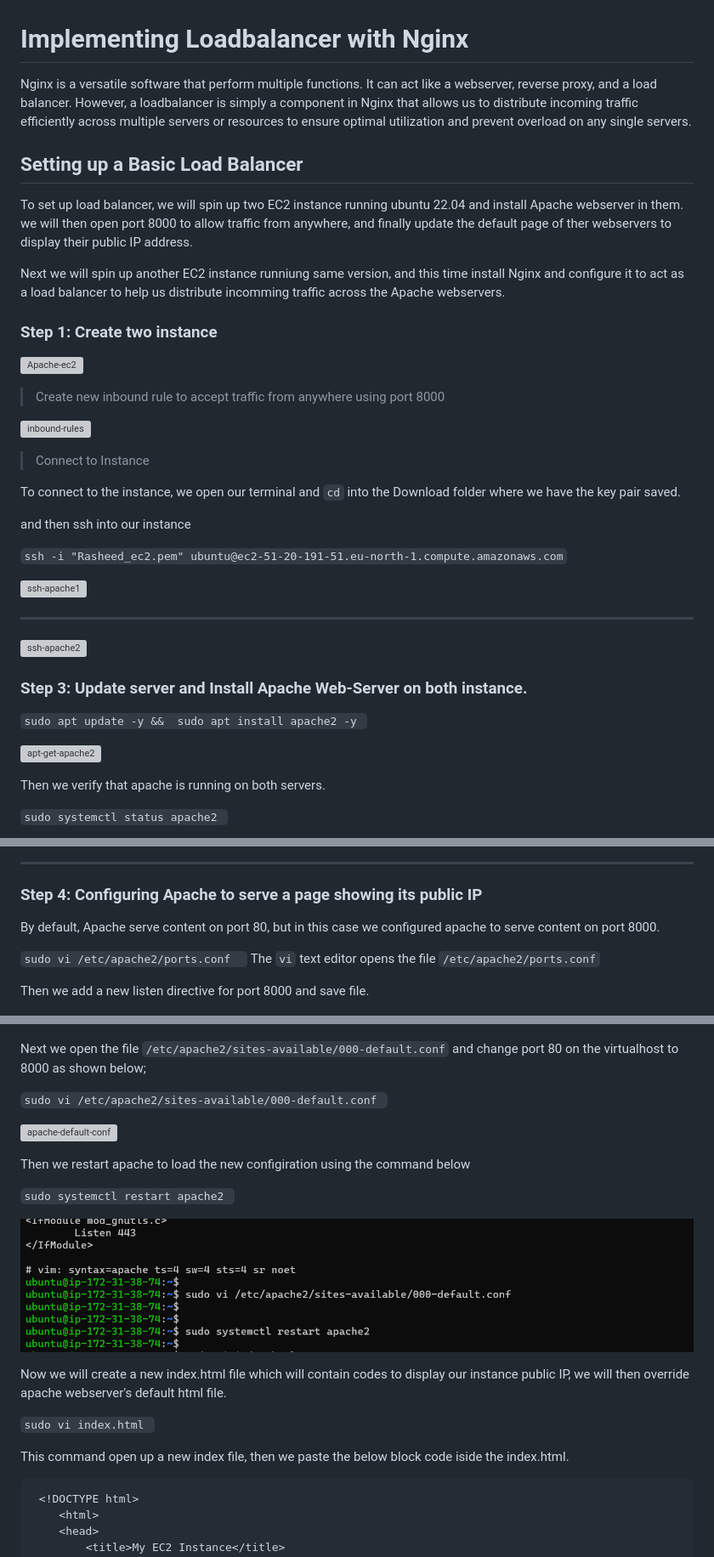
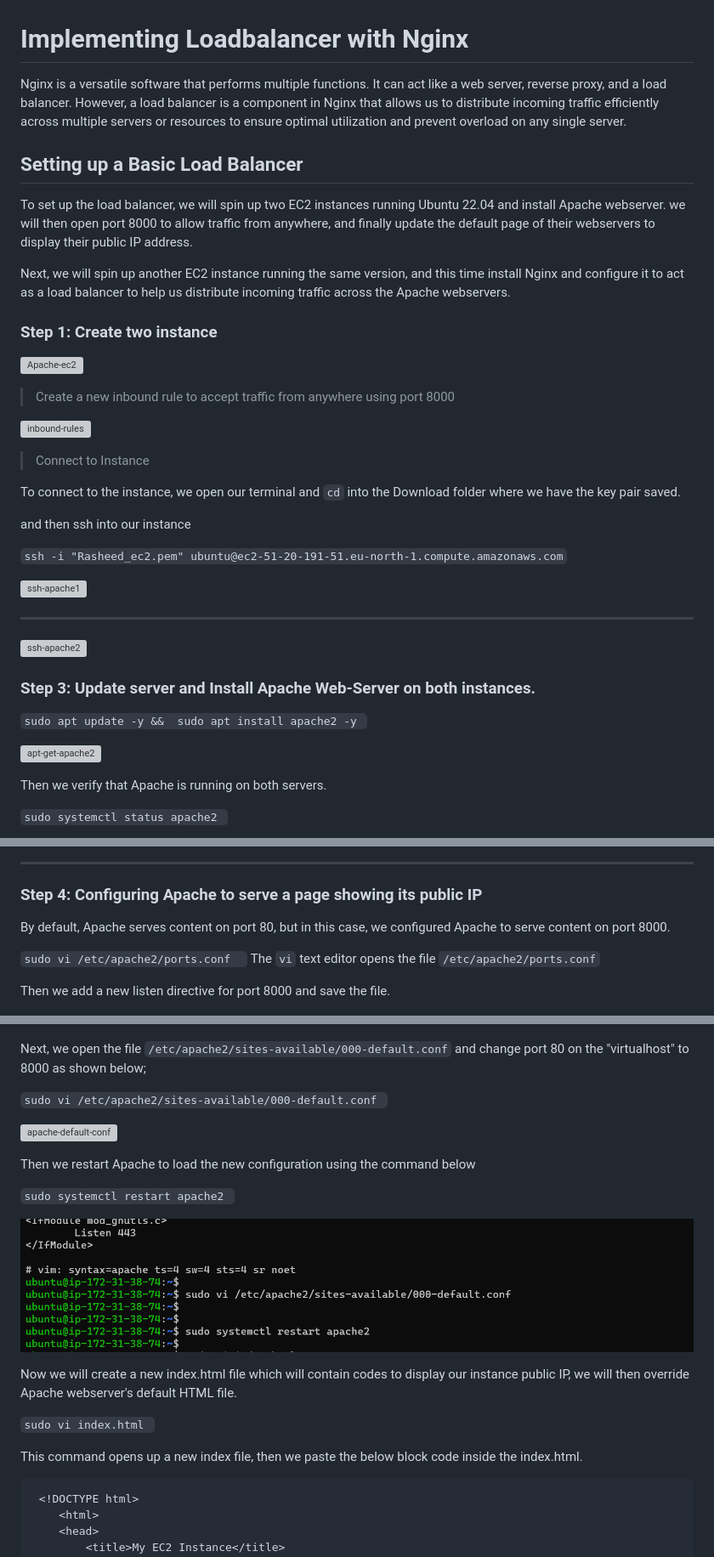
Before and after one commit to isiak44/RasheedPBL, a Markdown page: Project7/README.md, 3 parts joined by grey strips. Shown: that part at 85% size. Drawn GitHub-style; grey boxes are pictures that could not be loaded.

````diff
--- a/Project7/README.md
+++ b/Project7/README.md
@@ -1,18 +1,18 @@
 # Implementing Loadbalancer with Nginx
 
-Nginx is a versatile software that perform multiple functions. It can act like a webserver, reverse proxy, and a load balancer. However, a loadbalancer is simply a component in Nginx that allows us to distribute incoming traffic efficiently across multiple servers or resources to ensure optimal utilization and prevent overload on any single servers.
+Nginx is a versatile software that performs multiple functions. It can act like a web server, reverse proxy, and a load balancer. However, a load balancer is a component in Nginx that allows us to distribute incoming traffic efficiently across multiple servers or resources to ensure optimal utilization and prevent overload on any single server.
 
 ## Setting up a Basic Load Balancer
 
-To set up load balancer, we will spin up two EC2 instance running ubuntu 22.04 and install Apache webserver in them. we will then open port 8000 to allow traffic from anywhere, and finally update the default page of ther webservers to display their public IP address.
+To set up the load balancer, we will spin up two EC2 instances running Ubuntu 22.04 and install Apache webserver. we will then open port 8000 to allow traffic from anywhere, and finally update the default page of their webservers to display their public IP address.
 
-Next we will spin up another EC2 instance runniung same version, and this time install Nginx and configure it to act as a load balancer to help us distribute incomming traffic across the Apache webservers.
+Next, we will spin up another EC2 instance running the same version, and this time install Nginx and configure it to act as a load balancer to help us distribute incoming traffic across the Apache webservers.
 
 ### Step 1: Create two instance
 
 ![Apache-ec2](images/Apache-ec2.png)
 
-> Create new inbound rule to accept traffic from anywhere using port 8000
+> Create a new inbound rule to accept traffic from anywhere using port 8000
 
 ![inbound-rules](images/inbound-rules.png)
 
@@ -31,14 +31,14 @@ and then ssh into our instance
 ![ssh-apache2](<images/ssh apache2.png>)
 
 
-### Step 3: Update server and Install Apache Web-Server on both instance.
+### Step 3: Update server and Install Apache Web-Server on both instances.
 
 `sudo apt update -y &&  sudo apt install apache2 -y
 `
 
 ![apt-get-apache2](images/apt-get-apache2.png)
 
-Then we verify that apache is running on both servers.
+Then we verify that Apache is running on both servers.
 
 `sudo systemctl status apache2
 `
@@ -49,19 +49,19 @@ Then we verify that apache is running on both servers.
 
 ### Step 4: Configuring Apache to serve a page showing its public IP
 
-By default, Apache serve content on port 80, but in this case we configured apache to serve content on port 8000.
+By default, Apache serves content on port 80, but in this case, we configured Apache to serve content on port 8000.
 
 `sudo vi /etc/apache2/ports.conf
 `
 The `vi` text editor opens the file `/etc/apache2/ports.conf`
 
-Then we add a new listen directive for port 8000 and save file.
+Then we add a new listen directive for port 8000 and save the file.
 
 ![apache-conf-vi](images/apache-conf.png)
 
 ![apache-conf-cat](images/apache-conf2.png)
 
-Next we open the file `/etc/apache2/sites-available/000-default.conf` and change port 80 on the virtualhost to 8000 as shown below;
+Next, we open the file `/etc/apache2/sites-available/000-default.conf` and change port 80 on the "virtualhost" to 8000 as shown below;
 
 `sudo vi /etc/apache2/sites-available/000-default.conf
 `
@@ -69,19 +69,19 @@ Next we open the file `/etc/apache2/sites-available/000-default.conf` and change
 ![apache-default-conf](images/apache-default-conf.png)
 
 
-Then we restart apache to load the new configiration using the command below
+Then we restart Apache to load the new configuration using the command below
 
 `sudo systemctl restart apache2
 `
 
 ![restart-apache-2](images/rerstart-apache-2.png)
 
-Now we will create a new index.html file which will contain codes to display our instance public IP, we will then override apache webserver's default html file.
+Now we will create a new index.html file which will contain codes to display our instance public IP, we will then override Apache webserver's default HTML file.
 
 `sudo vi index.html
 `
 
-This command open up a new index file, then we paste the below block code iside the index.html.
+This command opens up a new index file, then we paste the below block code inside the index.html.
 
 ```
  <!DOCTYPE html>
````
Also changed, not shown: other parts of Project7/README.md (+6 -6 lines).
